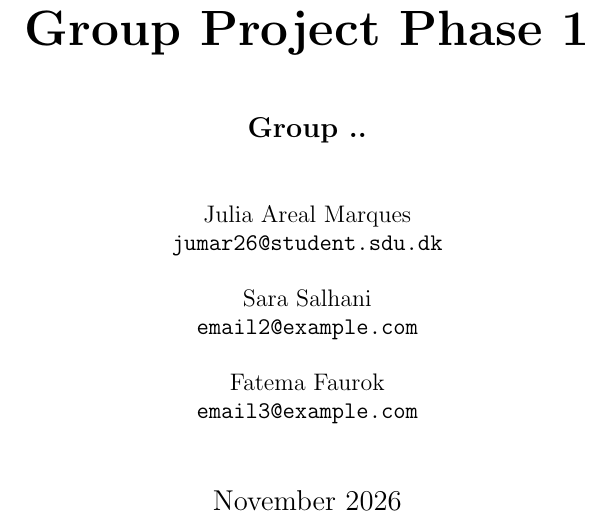
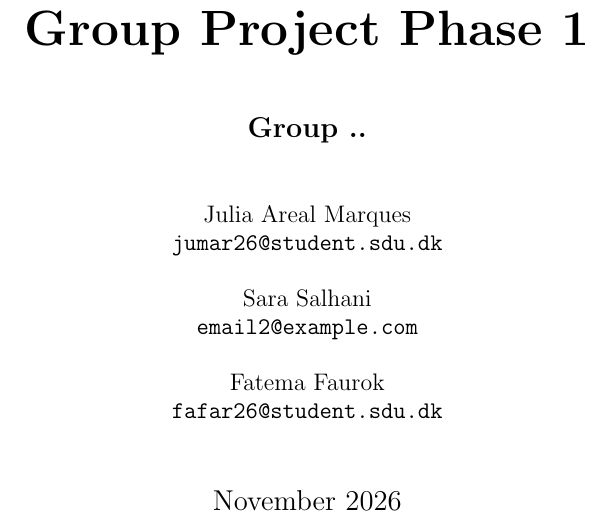
Before and after one commit to JulMarqz/sandpile-project, a LaTeX document (latex/main.tex): part of page 1 of 3, cut so that both start at the same text. Compiled offline with pdfLaTeX.

Commit message:
Update main.tex

```diff
--- a/latex/main.tex
+++ b/latex/main.tex
@@ -13,7 +13,7 @@
     \large
     Julia Areal Marques \\ \texttt{jumar26@student.sdu.dk} \\[0.5cm]
     Sara Salhani \\ \texttt{email2@example.com} \\[0.5cm]
-    Fatema Faurok \\ \texttt{email3@example.com} \\[1cm]
+    Fatema Faurok \\ \texttt{fafar26@student.sdu.dk} \\[1cm]
     \Large November 2026
 \end{titlepage}
 
```
